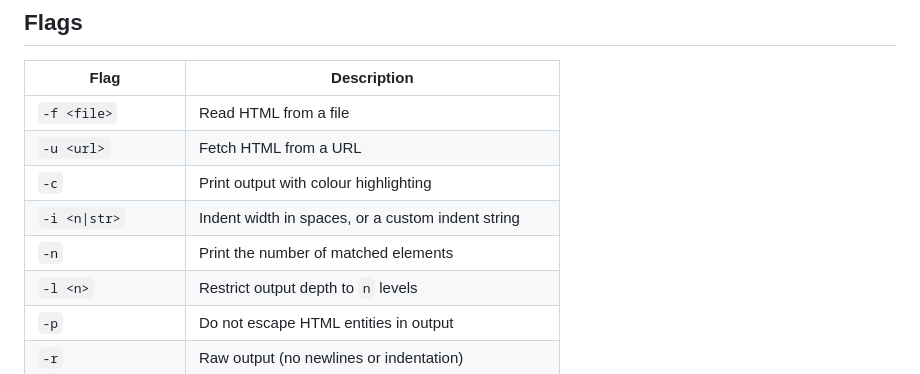
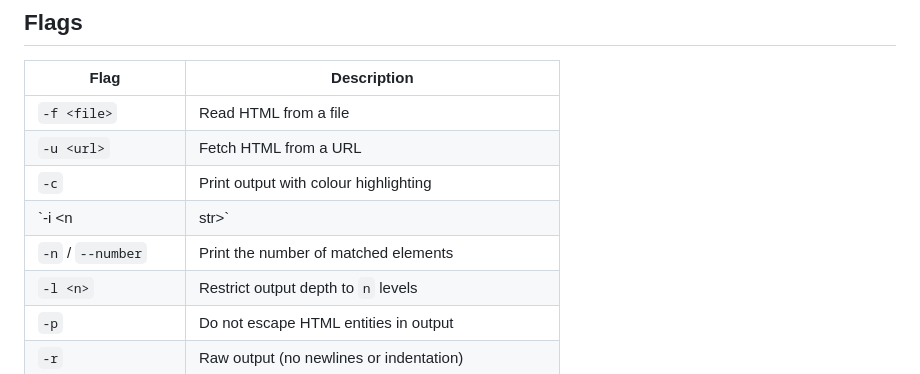
Before and after one commit to janbodnar/monk, a Markdown page: README.MD, the part around one of its changes. GitHub-like rendering.

```diff
--- a/README.MD
+++ b/README.MD
@@ -23,8 +23,8 @@ Selectors are standard CSS selectors. Multiple selectors separated by spaces are
 | `-f <file>` | Read HTML from a file |
 | `-u <url>` | Fetch HTML from a URL |
 | `-c` | Print output with colour highlighting |
-| `-i <n\|str>` | Indent width in spaces, or a custom indent string |
-| `-n` | Print the number of matched elements |
+| `-i <n|str>` | Indent width in spaces, or a custom indent string |
+| `-n` / `--number` | Print the number of matched elements |
 | `-l <n>` | Restrict output depth to `n` levels |
 | `-p` | Do not escape HTML entities in output |
 | `-r` | Raw output (no newlines or indentation) |
```
Also changed, not shown: other parts of README.MD (+1 -1 lines).
